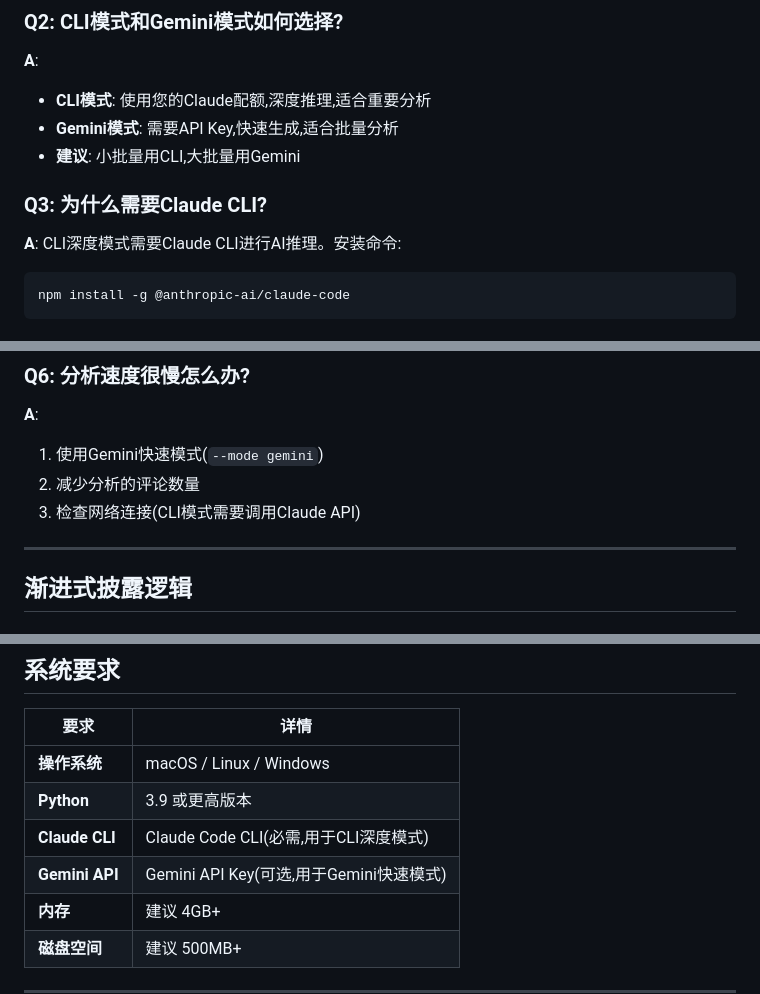
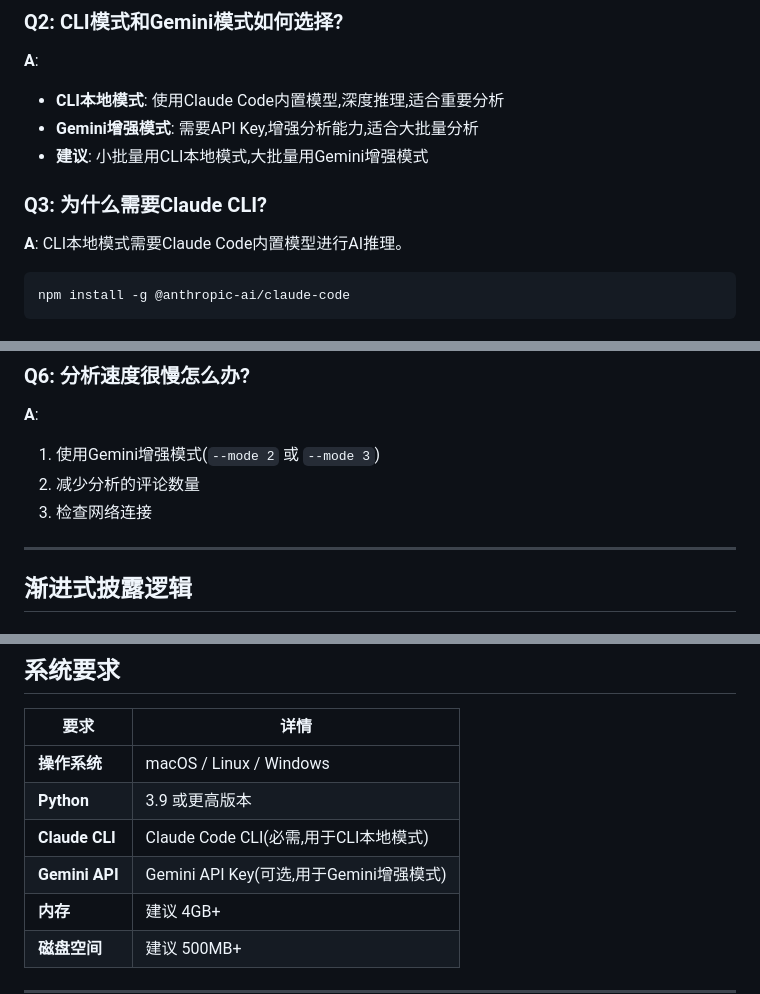
Before and after one commit to buluslan/review-analyzer-skill, a Markdown page: SKILL.md, 3 parts joined by grey strips. GitHub-like rendering.

````diff
--- a/SKILL.md
+++ b/SKILL.md
@@ -340,12 +340,12 @@ tags:
 
 ### Q2: CLI模式和Gemini模式如何选择?
 **A**:
-- **CLI模式**: 使用您的Claude配额,深度推理,适合重要分析
-- **Gemini模式**: 需要API Key,快速生成,适合批量分析
-- **建议**: 小批量用CLI,大批量用Gemini
+- **CLI本地模式**: 使用Claude Code内置模型,深度推理,适合重要分析
+- **Gemini增强模式**: 需要API Key,增强分析能力,适合大批量分析
+- **建议**: 小批量用CLI本地模式,大批量用Gemini增强模式
 
 ### Q3: 为什么需要Claude CLI?
-**A**: CLI深度模式需要Claude CLI进行AI推理。安装命令:
+**A**: CLI本地模式需要Claude Code内置模型进行AI推理。
 ```bash
 npm install -g @anthropic-ai/claude-code
 ```
@@ -358,9 +358,9 @@ npm install -g @anthropic-ai/claude-code
 
 ### Q6: 分析速度很慢怎么办?
 **A**:
-1. 使用Gemini快速模式(`--mode gemini`)
+1. 使用Gemini增强模式(`--mode 2` 或 `--mode 3`)
 2. 减少分析的评论数量
-3. 检查网络连接(CLI模式需要调用Claude API)
+3. 检查网络连接
 
 ---
 
@@ -431,8 +431,8 @@ review-analyzer/
 |------|------|
 | **操作系统** | macOS / Linux / Windows |
 | **Python** | 3.9 或更高版本 |
-| **Claude CLI** | Claude Code CLI(必需,用于CLI深度模式) |
-| **Gemini API** | Gemini API Key(可选,用于Gemini快速模式) |
+| **Claude CLI** | Claude Code CLI(必需,用于CLI本地模式) |
+| **Gemini API** | Gemini API Key(可选,用于Gemini增强模式) |
 | **内存** | 建议 4GB+ |
 | **磁盘空间** | 建议 500MB+ |
 
````
Also changed, not shown: other parts of SKILL.md (+23 -23 lines).
